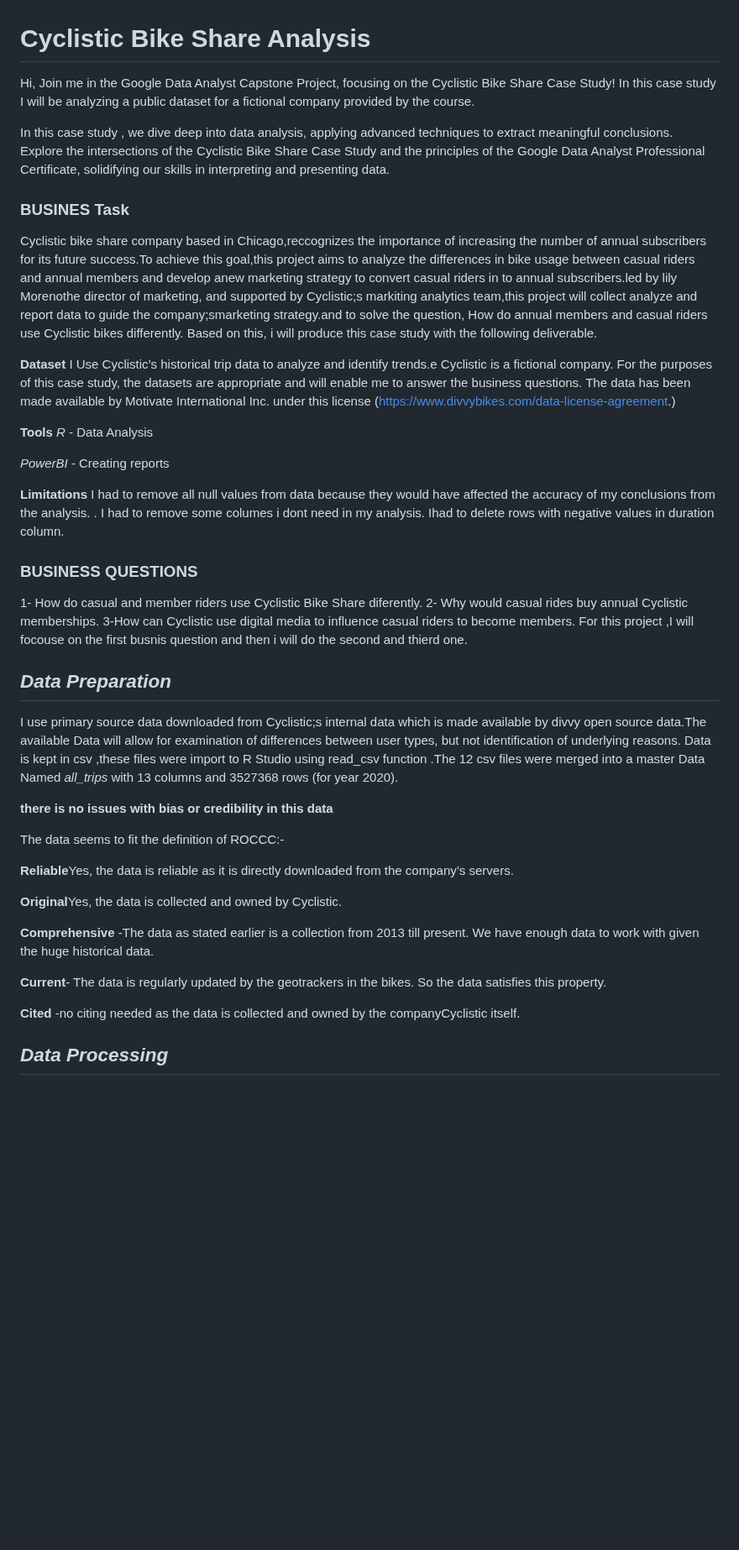
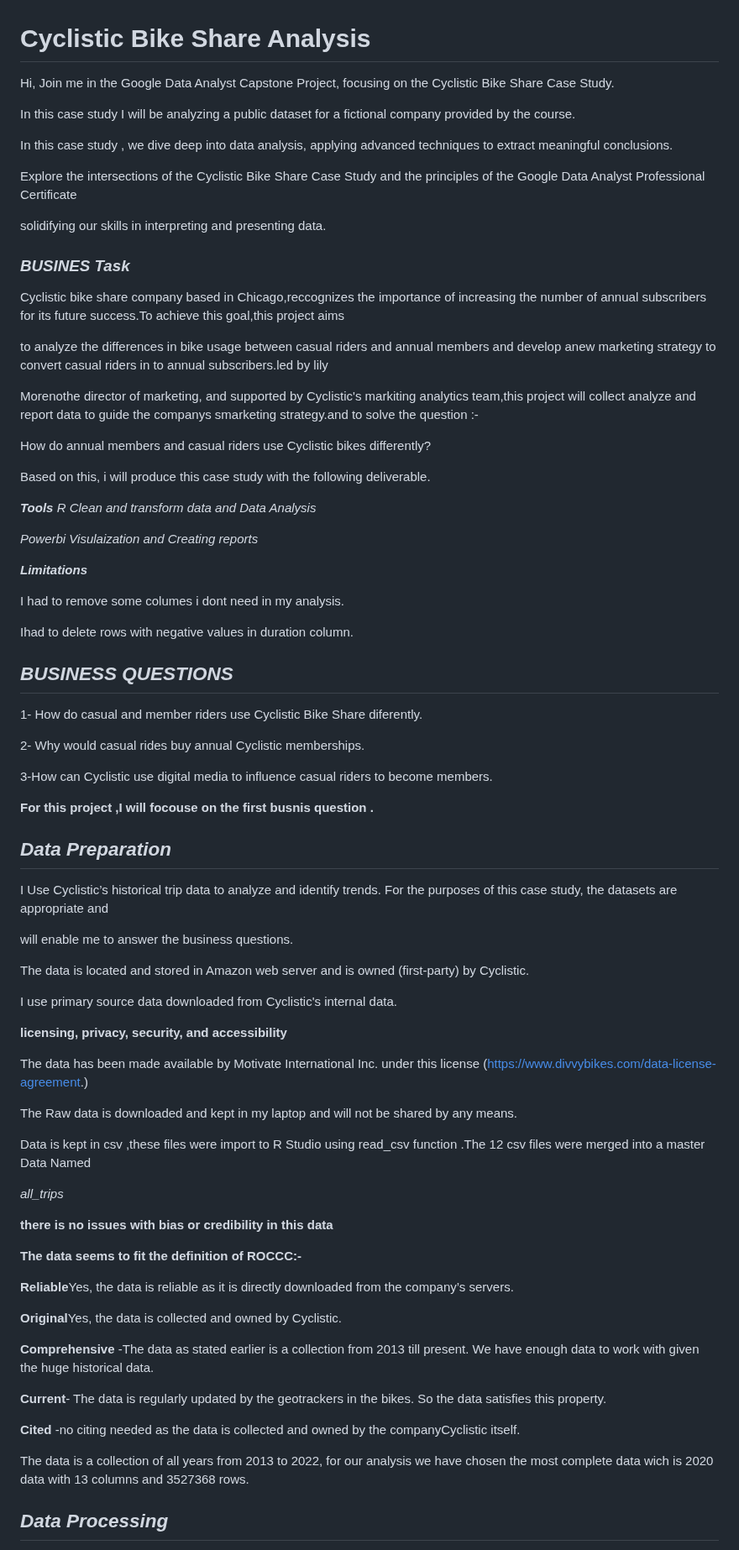
Before and after one commit to nisrinfrh/Google-Case-Study-Cyclistic-Bike-Share, a Markdown page: README.md, the part around one of its changes. Shown at 84% size. Drawn GitHub-style; blank space fills up the shorter version.

```diff
--- a/README.md
+++ b/README.md
@@ -1,47 +1,71 @@
 # Cyclistic Bike Share Analysis
 
- Hi, Join me in the Google Data Analyst Capstone Project, focusing on the Cyclistic Bike Share Case Study!
+ Hi, Join me in the Google Data Analyst Capstone Project, focusing on the Cyclistic Bike Share Case Study.
+
  In this case study I will be analyzing a public dataset for a fictional company provided by the course.
 
-In this case study , we  dive deep into data analysis, applying advanced techniques to extract meaningful conclusions. Explore the intersections of the Cyclistic Bike Share Case Study and the principles of the Google Data Analyst Professional Certificate, solidifying  our skills in interpreting and presenting data.
+In this case study , we  dive deep into data analysis, applying advanced techniques to extract meaningful conclusions.
+
+Explore the intersections of the Cyclistic Bike Share Case Study and the principles of the Google Data Analyst Professional Certificate
+
+solidifying  our skills in interpreting and presenting data.
 
 
-### BUSINES Task
+### *BUSINES Task*
 Cyclistic bike share company based in Chicago,reccognizes the importance of increasing the number of annual subscribers for its future success.To achieve this goal,this project aims
-to analyze the differences in bike usage between casual riders and annual members and develop anew marketing strategy to convert casual riders in to annual subscribers.led by lily Morenothe director of marketing, and supported by Cyclistic;s markiting analytics team,this project will collect analyze and report data to guide the company;smarketing strategy.and to solve the question, How do annual members and casual riders use Cyclistic bikes differently. Based on this, i will produce this case study  with the following deliverable.
 
+to analyze the differences in bike usage between casual riders and annual members and develop anew marketing strategy to convert casual riders in to annual subscribers.led by lily
 
-**Dataset**
- I Use Cyclistic’s historical trip data to analyze and identify trends.e Cyclistic
-is a fictional company. For the purposes of this case study, the datasets are appropriate and
-will enable me to answer the business questions. The data has been made available by
-Motivate International Inc. under this license (https://www.divvybikes.com/data-license-agreement.)
+Morenothe director of marketing, and supported by Cyclistic's markiting analytics team,this project will collect analyze and report data to guide the companys smarketing strategy.and to solve the question :-
 
-**Tools**
-*R* - Data Analysis
+How do annual members and casual riders use Cyclistic bikes differently?
 
-*PowerBI* - Creating reports
+Based on this, i will produce this case study  with the following deliverable.
 
-**Limitations**
-I had to remove all null values from data because they would have affected the accuracy of my conclusions from the analysis. .
+***Tools***
+*R  Clean and transform data  and  Data  Analysis*
+
+*Powerbi  Visulaization and  Creating reports*
+
+***Limitations***
+
 I had to remove some columes i dont need in my analysis.
+
 Ihad to delete rows with negative values in duration column.
 
-### BUSINESS QUESTIONS
+## *BUSINESS QUESTIONS*
 1- How do casual and  member riders use Cyclistic Bike Share diferently.
+
 2- Why would casual rides buy annual Cyclistic  memberships.
+
 3-How can Cyclistic use digital media to influence casual riders to become members.
- For this project ,I will focouse on the first busnis question and then i will do the second and thierd one.
+
+**For this project ,I will focouse on the first busnis question .**
 
 
 ## *Data Preparation*
 
-I use primary source data downloaded from Cyclistic;s internal data which is made available by divvy open source data.The available Data will allow for examination of differences between user types, but not identification of underlying reasons.
-Data is kept in csv ,these files were import to R Studio using read_csv function .The 12 csv files were merged into a master Data Named *all_trips* with 13 columns and 3527368  rows  (for year 2020).
+ I Use Cyclistic’s historical trip data to analyze and identify trends. For the purposes of this case study, the datasets are appropriate and
+
+will enable me to answer the business questions.
+
+The data is located and stored in Amazon web server and is owned (first-party) by Cyclistic.
+
+I use primary source data downloaded from Cyclistic's internal data.
+
+ **licensing, privacy, security, and accessibility**
+
+The data has been made available by Motivate International Inc. under this license (https://www.divvybikes.com/data-license-agreement.)
+
+  The Raw data is downloaded and kept in my laptop and will not be shared by any means.
+
+ Data is kept in csv ,these files were import to R Studio using read_csv function .The 12 csv files were merged into a master Data Named
+
+ *all_trips*
 
 **there  is no issues with bias or credibility in this data**
 
-The data seems to fit the definition of ROCCC:-
+**The data seems to fit the definition of ROCCC:-**
 
 **Reliable**Yes, the data is reliable as it is directly downloaded from the company’s servers.
 
@@ -52,6 +76,8 @@ The data seems to fit the definition of ROCCC:-
 **Current**- The data is regularly updated by the geotrackers in the bikes. So the data satisfies this property.
 
 **Cited** -no citing needed as the data is collected and owned by the companyCyclistic itself.
+
+The data is a collection of all years from 2013 to 2022, for our analysis we have chosen the most complete data wich is 2020 data  with 13 columns and 3527368  rows.
 
 ## *Data Processing*
 
```
Also changed, not shown: other parts of README.md (+22 -23 lines).
